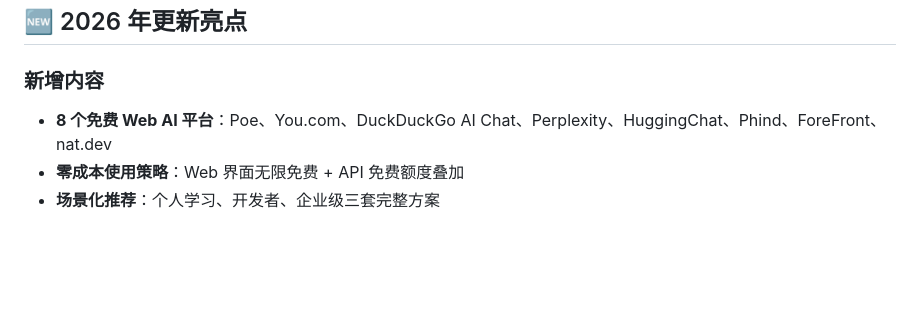
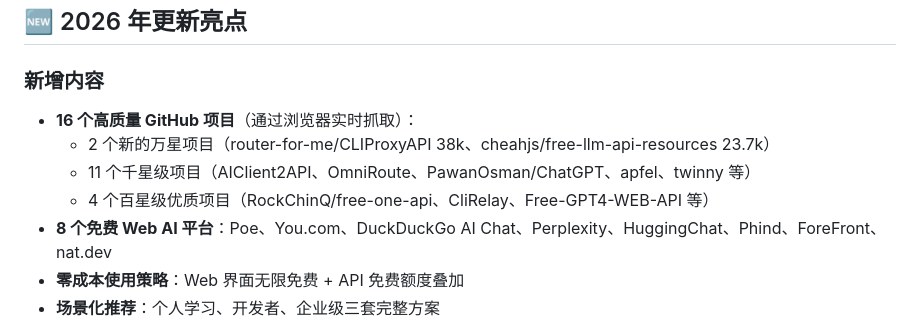
Before and after one commit to AIPMAndy/FreeToken, a Markdown page: README.md, the part around one of its changes. Drawn GitHub-style; blank space fills up the shorter version.

```diff
--- a/README.md
+++ b/README.md
@@ -462,6 +483,10 @@ api_key = os.getenv("OPENAI_API_KEY")
 ## 🆕 2026 年更新亮点
 
 ### 新增内容
+- **16 个高质量 GitHub 项目**（通过浏览器实时抓取）：
+  - 2 个新的万星项目（router-for-me/CLIProxyAPI 38k、cheahjs/free-llm-api-resources 23.7k）
+  - 11 个千星级项目（AIClient2API、OmniRoute、PawanOsman/ChatGPT、apfel、twinny 等）
+  - 4 个百星级优质项目（RockChinQ/free-one-api、CliRelay、Free-GPT4-WEB-API 等）
 - **8 个免费 Web AI 平台**：Poe、You.com、DuckDuckGo AI Chat、Perplexity、HuggingChat、Phind、ForeFront、nat.dev
 - **零成本使用策略**：Web 界面无限免费 + API 免费额度叠加
 - **场景化推荐**：个人学习、开发者、企业级三套完整方案
```
Also changed, not shown: other parts of README.md (+21 -0 lines).
